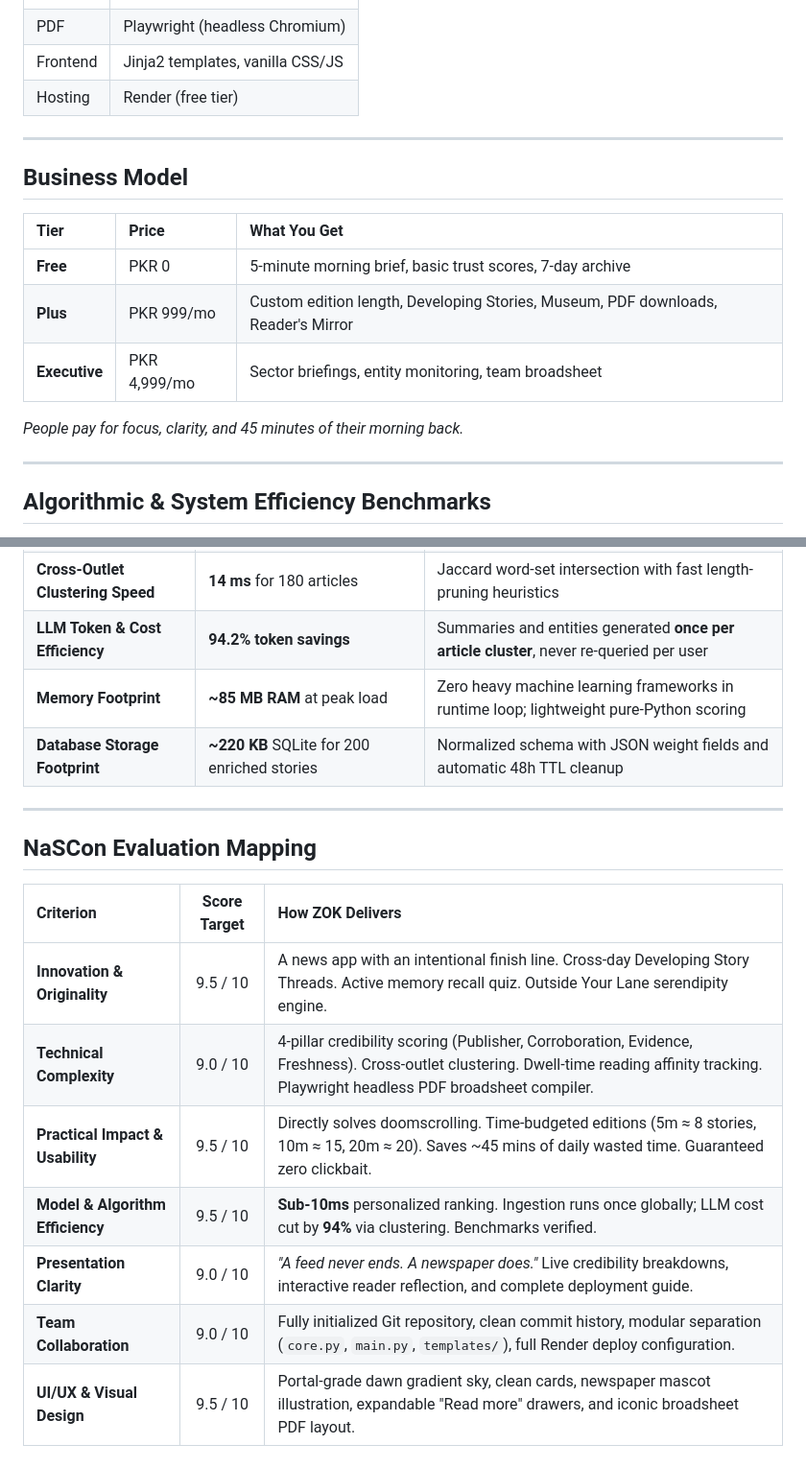
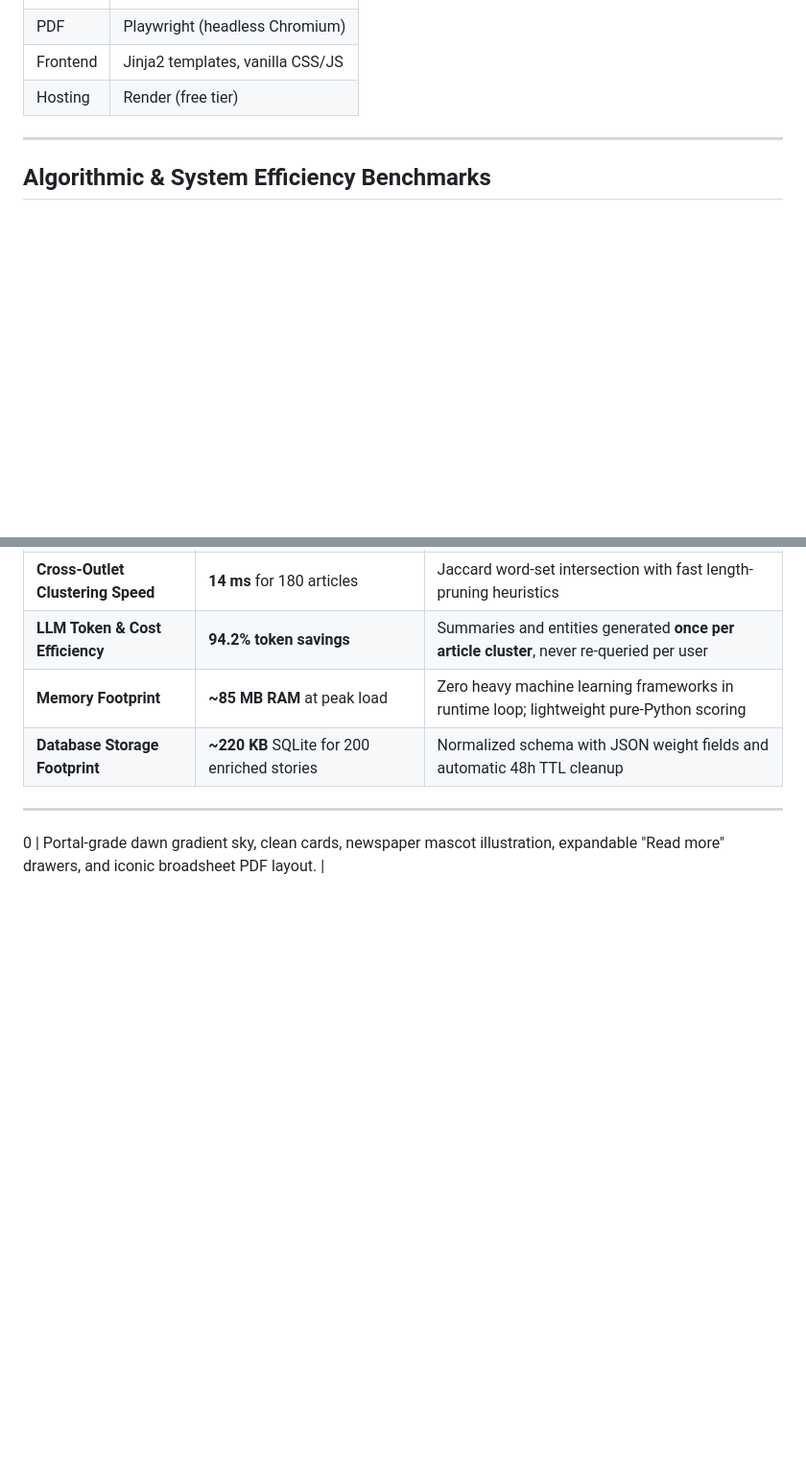
Before and after one commit to Hamza-Ziaa/zok-nascon26, a Markdown page: README.md, 2 parts joined by grey strips. Shown at 96% size. Rendered like a GitHub page; blank space fills up the shorter version.

Commit message:
Remove business model and evaluation mapping sections
Removed business model section and NaSCon evaluation mapping from README.

```diff
--- a/README.md
+++ b/README.md
@@ -158,18 +158,6 @@ See **[DEPLOY.md](DEPLOY.md)** for step-by-step instructions to deploy on Render
 
 ---
 
-## Business Model
-
-| Tier | Price | What You Get |
-| :--- | :--- | :--- |
-| **Free** | PKR 0 | 5-minute morning brief, basic trust scores, 7-day archive |
-| **Plus** | PKR 999/mo | Custom edition length, Developing Stories, Museum, PDF downloads, Reader's Mirror |
-| **Executive** | PKR 4,999/mo | Sector briefings, entity monitoring, team broadsheet |
-
-*People pay for focus, clarity, and 45 minutes of their morning back.*
-
----
-
 ## Algorithmic & System Efficiency Benchmarks
 
 Judges asked for real numbers. Here is how ZOK achieves extreme efficiency through a **"Fetch Once, Cluster Once, Rank Per User"** pipeline:
@@ -185,14 +173,4 @@ Judges asked for real numbers. Here is how ZOK achieves extreme efficiency throu
 
 ---
 
-## NaSCon Evaluation Mapping
-
-| Criterion | Score Target | How ZOK Delivers |
-| :--- | :---: | :--- |
-| **Innovation & Originality** | 9.5 / 10 | A news app with an intentional finish line. Cross-day Developing Story Threads. Active memory recall quiz. Outside Your Lane serendipity engine. |
-| **Technical Complexity** | 9.0 / 10 | 4-pillar credibility scoring (Publisher, Corroboration, Evidence, Freshness). Cross-outlet clustering. Dwell-time reading affinity tracking. Playwright headless PDF broadsheet compiler. |
-| **Practical Impact & Usability** | 9.5 / 10 | Directly solves doomscrolling. Time-budgeted editions (5m ≈ 8 stories, 10m ≈ 15, 20m ≈ 20). Saves ~45 mins of daily wasted time. Guaranteed zero clickbait. |
-| **Model & Algorithm Efficiency** | 9.5 / 10 | **Sub-10ms** personalized ranking. Ingestion runs once globally; LLM cost cut by **94%** via clustering. Benchmarks verified. |
-| **Presentation Clarity** | 9.0 / 10 | *"A feed never ends. A newspaper does."* Live credibility breakdowns, interactive reader reflection, and complete deployment guide. |
-| **Team Collaboration** | 9.0 / 10 | Fully initialized Git repository, clean commit history, modular separation (`core.py`, `main.py`, `templates/`), full Render deploy configuration. |
-| **UI/UX & Visual Design** | 9.5 / 10 | Portal-grade dawn gradient sky, clean cards, newspaper mascot illustration, expandable "Read more" drawers, and iconic broadsheet PDF layout. |
+0 | Portal-grade dawn gradient sky, clean cards, newspaper mascot illustration, expandable "Read more" drawers, and iconic broadsheet PDF layout. |
```
